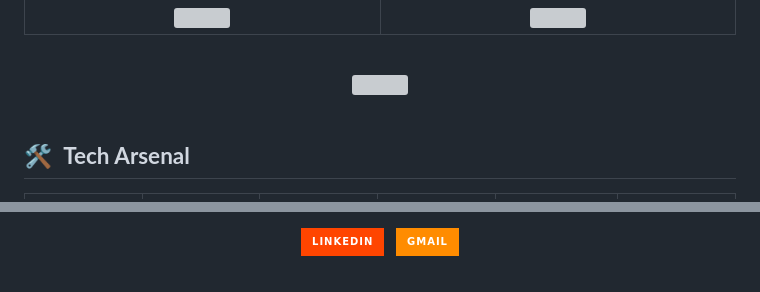
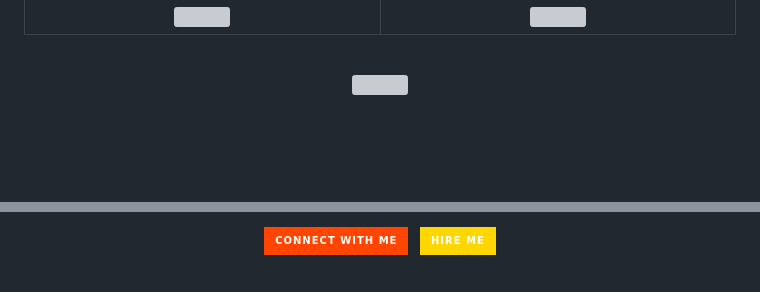
Before and after one commit to Aswinsaipalakonda/Aswinsaipalakonda, a Markdown page: README.md, 2 parts joined by grey strips. Rendered like a GitHub page; badges without logos; blank space fills up the shorter version; grey boxes are pictures that could not be loaded.

```diff
--- a/README.md
+++ b/README.md
@@ -71,6 +70,4 @@
 
 <br/>
 
-## 🛠️ &nbsp;**Tech Arsenal**
-
 <div align="center">
@@ -115,7 +116,7 @@
 <div align="center">
-  <a href="https://linkedin.com/in/aswinsaipalakonda/" target="_blank"><img src="https://img.shields.io/badge/LinkedIn-FF4500?style=for-the-badge&logo=linkedin&logoColor=white" /></a>
+  <a href="https://linkedin.com/in/aswinsaipalakonda/" target="_blank"><img src="https://img.shields.io/badge/Connect_With_Me-FF4500?style=for-the-badge&logo=linkedin&logoColor=white" /></a>
   &nbsp;
-  <a href="mailto:aswinsaipalakonda@gmail.com"><img src="https://img.shields.io/badge/Gmail-FF8C00?style=for-the-badge&logo=gmail&logoColor=white" /></a>
+  <a href="mailto:aswinsaipalakonda@gmail.com"><img src="https://img.shields.io/badge/Hire_Me-FFD700?style=for-the-badge&logo=gmail&logoColor=black" /></a>
 </div>
 
 <br/>
```
Also changed, not shown: other parts of README.md (+50 -47 lines).
